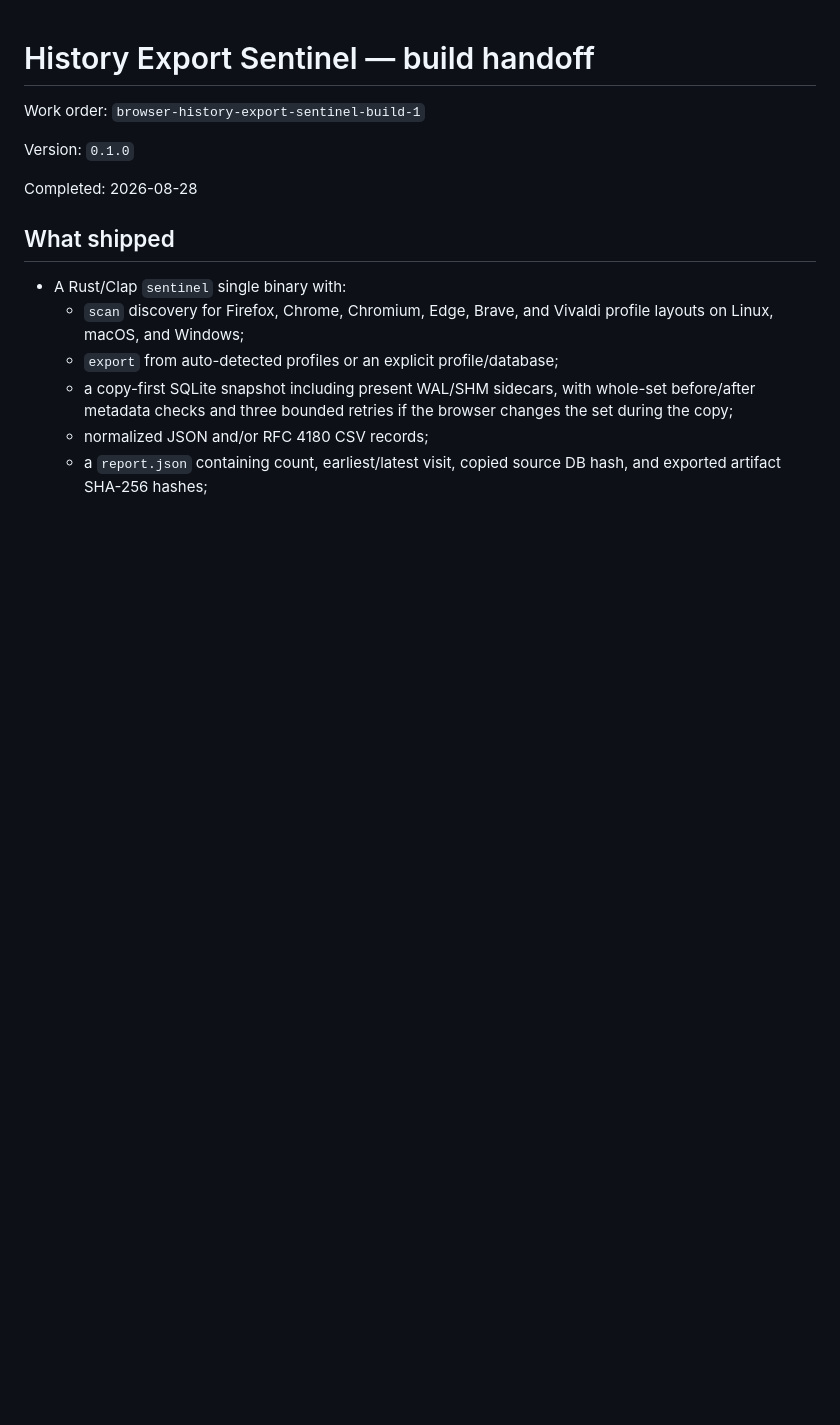
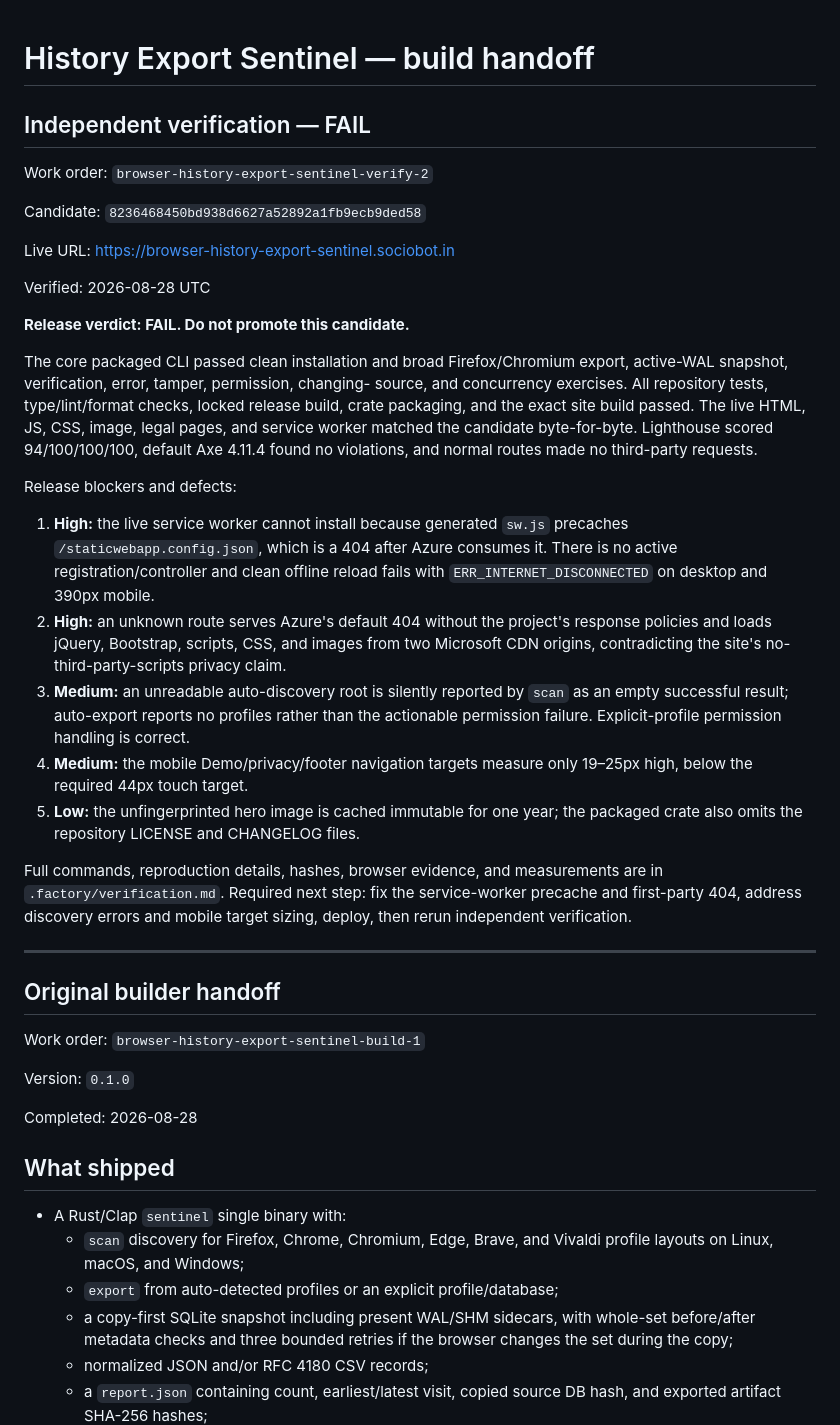
Before and after one commit to B-Divyesh/sf-browser-history-export-sentinel, a Markdown page: .factory/handoff.md, the part around the change. Rendered like a GitHub page; blank space fills up the shorter version.

Commit message:
docs: record independent verification failure

```diff
--- a/.factory/handoff.md
+++ b/.factory/handoff.md
@@ -1,4 +1,52 @@
 # History Export Sentinel — build handoff
+
+## Independent verification — FAIL
+
+Work order: `browser-history-export-sentinel-verify-2`
+
+Candidate: `8236468450bd938d6627a52892a1fb9ecb9ded58`
+
+Live URL: <https://browser-history-export-sentinel.sociobot.in>
+
+Verified: 2026-08-28 UTC
+
+**Release verdict: FAIL. Do not promote this candidate.**
+
+The core packaged CLI passed clean installation and broad Firefox/Chromium
+export, active-WAL snapshot, verification, error, tamper, permission, changing-
+source, and concurrency exercises. All repository tests, type/lint/format
+checks, locked release build, crate packaging, and the exact site build passed.
+The live HTML, JS, CSS, image, legal pages, and service worker matched the
+candidate byte-for-byte. Lighthouse scored 94/100/100/100, default Axe 4.11.4
+found no violations, and normal routes made no third-party requests.
+
+Release blockers and defects:
+
+1. **High:** the live service worker cannot install because generated `sw.js`
+   precaches `/staticwebapp.config.json`, which is a 404 after Azure consumes
+   it. There is no active registration/controller and clean offline reload
+   fails with `ERR_INTERNET_DISCONNECTED` on desktop and 390px mobile.
+2. **High:** an unknown route serves Azure's default 404 without the project's
+   response policies and loads jQuery, Bootstrap, scripts, CSS, and images from
+   two Microsoft CDN origins, contradicting the site's no-third-party-scripts
+   privacy claim.
+3. **Medium:** an unreadable auto-discovery root is silently reported by `scan`
+   as an empty successful result; auto-export reports no profiles rather than
+   the actionable permission failure. Explicit-profile permission handling is
+   correct.
+4. **Medium:** the mobile Demo/privacy/footer navigation targets measure only
+   19–25px high, below the required 44px touch target.
+5. **Low:** the unfingerprinted hero image is cached immutable for one year;
+   the packaged crate also omits the repository LICENSE and CHANGELOG files.
+
+Full commands, reproduction details, hashes, browser evidence, and measurements
+are in `.factory/verification.md`. Required next step: fix the service-worker
+precache and first-party 404, address discovery errors and mobile target sizing,
+deploy, then rerun independent verification.
+
+---
+
+## Original builder handoff
 
 Work order: `browser-history-export-sentinel-build-1`
 
```
Also changed, not shown: .factory/verification.md (added, +224 -0 lines).
